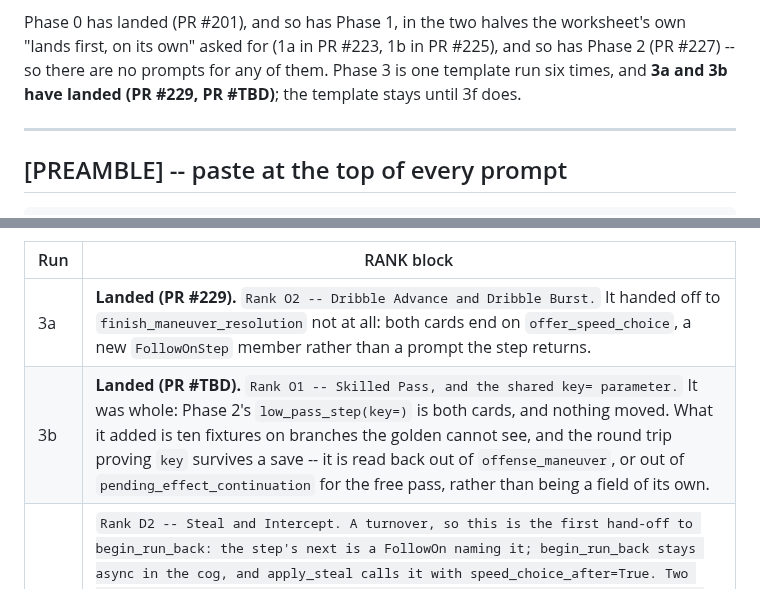
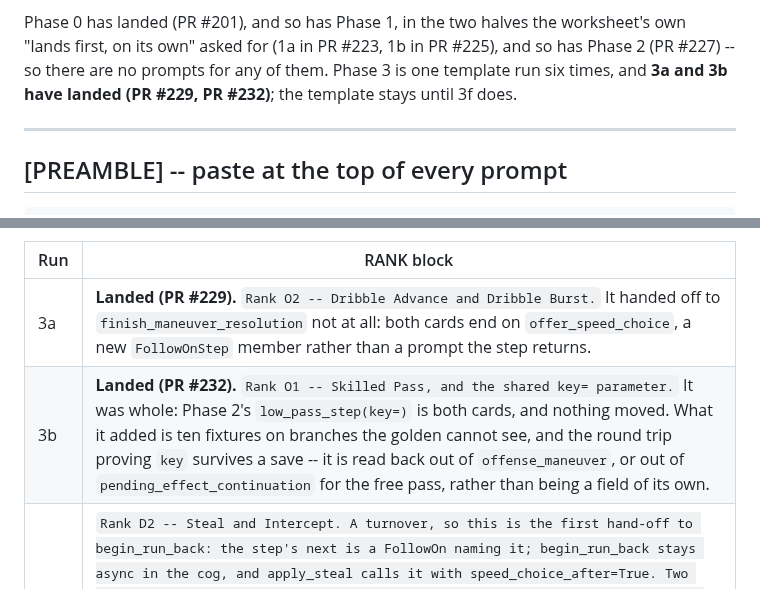
Before and after one commit to HolyTispoon/fool-bot, a Markdown page: docs/model-discord-split-prompts.md, 2 parts joined by grey strips. Rendered like a GitHub page.

```diff
--- a/docs/model-discord-split-prompts.md
+++ b/docs/model-discord-split-prompts.md
@@ -15,7 +15,7 @@ Phase 0 has landed (PR #201), and so has Phase 1, in the two halves the
 worksheet's own "lands first, on its own" asked for (1a in PR #223, 1b in
 PR #225), and so has Phase 2 (PR #227) -- so there are no prompts for any
 of them. Phase 3 is one template run six times, and **3a and 3b have
-landed (PR #229, PR #TBD)**; the template stays until 3f does.
+landed (PR #229, PR #232)**; the template stays until 3f does.
 
 ---
 
@@ -155,7 +155,7 @@ Do them in the order given; each assumes the previous has landed.
 | Run | RANK block |
 | --- | --- |
 | 3a | **Landed (PR #229).** `Rank O2 -- Dribble Advance and Dribble Burst.` It handed off to `finish_maneuver_resolution` not at all: both cards end on `offer_speed_choice`, a new `FollowOnStep` member rather than a prompt the step returns. |
-| 3b | **Landed (PR #TBD).** `Rank O1 -- Skilled Pass, and the shared key= parameter.` It was whole: Phase 2's `low_pass_step(key=)` is both cards, and nothing moved. What it added is ten fixtures on branches the golden cannot see, and the round trip proving `key` survives a save -- it is read back out of `offense_maneuver`, or out of `pending_effect_continuation` for the free pass, rather than being a field of its own. |
+| 3b | **Landed (PR #232).** `Rank O1 -- Skilled Pass, and the shared key= parameter.` It was whole: Phase 2's `low_pass_step(key=)` is both cards, and nothing moved. What it added is ten fixtures on branches the golden cannot see, and the round trip proving `key` survives a save -- it is read back out of `offense_maneuver`, or out of `pending_effect_continuation` for the free pass, rather than being a field of its own. |
 | 3c | `Rank D2 -- Steal and Intercept. A turnover, so this is the first hand-off to begin_run_back: the step's next is a FollowOn naming it; begin_run_back stays async in the cog, and apply_steal calls it with speed_choice_after=True. Two saves to strip, not one: take_ball_by_steal persists, and so does apply_steal itself, in the Skilled Pass cost branch -- the wrapper persists once for both. Intercept has a second ending: an interceptor already on the last space toward the goal they now attack overshoots into begin_shooter_choice instead, which needs a follow-on member of its own. Do NOT expect to inherit OFFER_SPEED_CHOICE -- 3b re-measured this and no steal reaches offer_speed_choice directly: the speed choice rides on begin_run_back's speed_choice_after flag and is offered by finish_run_back once the run back is done. The two direct callers left in cogs/ are resolve_setup_pass (rank O3) and finish_run_back.` |
 | 3d | `Rank D3 -- Pressure and Double Team. The own-goal branch (run_own_goal_roll stays in the cog; apply_own_goal_outcome saves itself today -- strip it and the wrapper persists) and pending_double_team reaching into the next turn. Read docs/design/possession-and-turnovers.md.` |
 | 3e | `Rank D1 -- Deflect and Clear. Calls begin_loose_ball directly rather than through finish_maneuver_resolution; knock_ball_back saves itself today -- strip it and the wrapper persists. Read docs/design/loose-balls.md. Two things 3b found: begin_loose_ball has eight call sites in cogs/d12ball/effects.py and one of them is rank O1's own -- resolve_low_pass's no-teammate-to-receive branch, which moves the ball, words it and persists before handing over, and which 3b deliberately left where it is; take a view on whether it comes along. And settle what board_changed means here, because the cog does NOT refresh before begin_loose_ball even though the ball moved: begin_loose_ball draws the same board under its own announcement, so a step returning board_changed=True on that path would cost a second write of an identical board (see docs/design/rate-limits.md). Whatever you decide is the answer for all eight callers, not for one card.` |
```
Also changed, not shown: docs/model-discord-split.md (+2 -2 lines).
